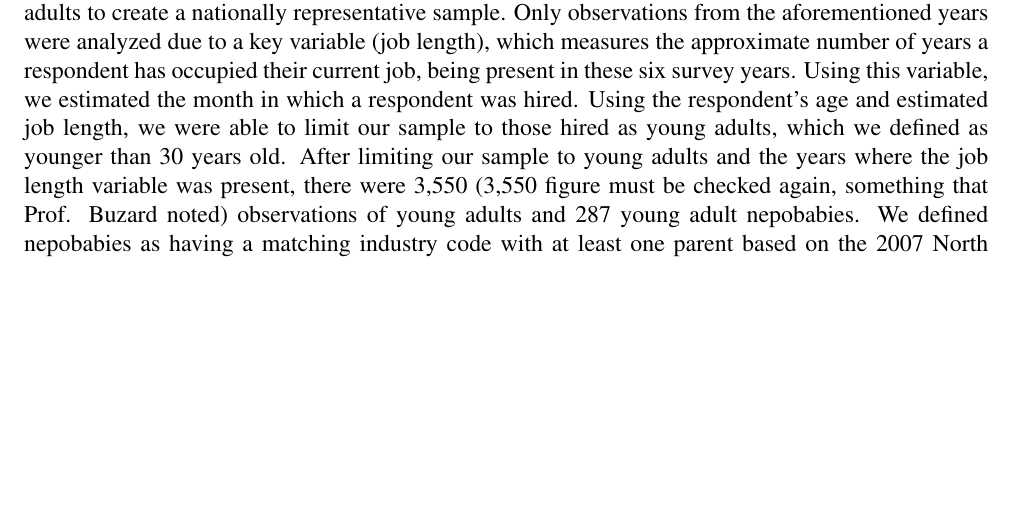
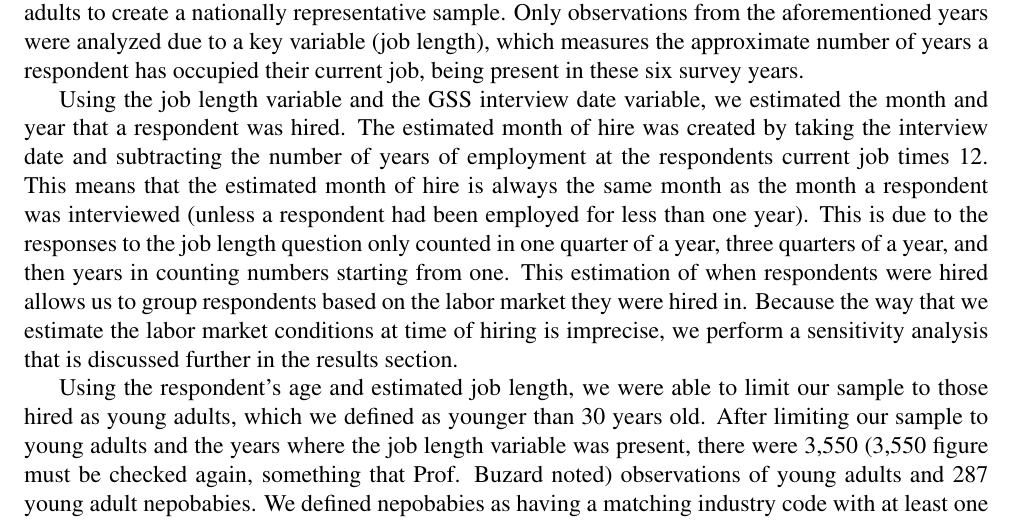
Before and after one commit to ecn310/course-project-nepobabies, a LaTeX document (NepobabiesFinalReport.tex): part of page 3 of 10, cut so that both start at the same text, the shorter picture padded with empty space. Compiled offline with pdfLaTeX.

Commit message:
Add hiremonth definition into data

```diff
--- a/NepobabiesFinalReport.tex
+++ b/NepobabiesFinalReport.tex
@@ -68,7 +68,11 @@ Few studies discuss both the impact of graduating within competitive labor marke
 
 \section{Data}
 \label{sec:data}
-We use data collected from the GSS in the years 2002, 2006, 2010, 2014, 2018, and 2022. The surveys are largely conducted through 90-minute in-person interviews with English and Spanish-speaking adults to create a nationally representative sample. Only observations from the aforementioned years were analyzed due to a key variable (job length), which measures the approximate number of years a respondent has occupied their current job, being present in these six survey years. Using this variable, we estimated the month in which a respondent was hired. Using the respondent’s age and estimated job length, we were able to limit our sample to those hired as young adults, which we defined as younger than 30 years old. After limiting our sample to young adults and the years where the job length variable was present, there were 3,550 (3,550 figure must be checked again, something that Prof. Buzard noted) observations of young adults and 287 young adult nepobabies. We defined nepobabies as having a matching industry code with at least one parent based on the 2007 North American Industry Classification System (NAICS) codes.
+We use data collected from the GSS in the years 2002, 2006, 2010, 2014, 2018, and 2022. The surveys are largely conducted through 90-minute in-person interviews with English and Spanish-speaking adults to create a nationally representative sample. Only observations from the aforementioned years were analyzed due to a key variable (job length), which measures the approximate number of years a respondent has occupied their current job, being present in these six survey years.
+
+Using the job length variable and the GSS interview date variable, we estimated the month and year that a respondent was hired. The estimated month of hire was created by taking the interview date and subtracting the number of years of employment at the respondents current job times 12. This means that the estimated month of hire is always the same month as the month a respondent was interviewed (unless a respondent had been employed for less than one year). This is due to the responses to the job length question only counted in one quarter of a year, three quarters of a year, and then years in counting numbers starting from one. This estimation of when respondents were hired allows us to group respondents based on the labor market they were hired in. Because the way that we estimate the labor market conditions at time of hiring is imprecise, we perform a sensitivity analysis that is discussed further in the results section.
+
+Using the respondent’s age and estimated job length, we were able to limit our sample to those hired as young adults, which we defined as younger than 30 years old. After limiting our sample to young adults and the years where the job length variable was present, there were 3,550 (3,550 figure must be checked again, something that Prof. Buzard noted) observations of young adults and 287 young adult nepobabies. We defined nepobabies as having a matching industry code with at least one parent based on the 2007 North American Industry Classification System (NAICS) codes.
 
 The GSS data set, however, does not include data on unemployment rates at the time a respondent was interviewed or hired. Therefore, we used a monthly unemployment rate data set from the Federal Reserve Economic Data (FRED). Using the FRED data merged with the GSS data set, we were able to assign an unemployment rate for the estimated month at which a respondent was hired. The monthly unemployment rate data spanned every month from January of 1960 to December of 2022 to include the range of all possible months a respondent in our data set was hired.
 
```
